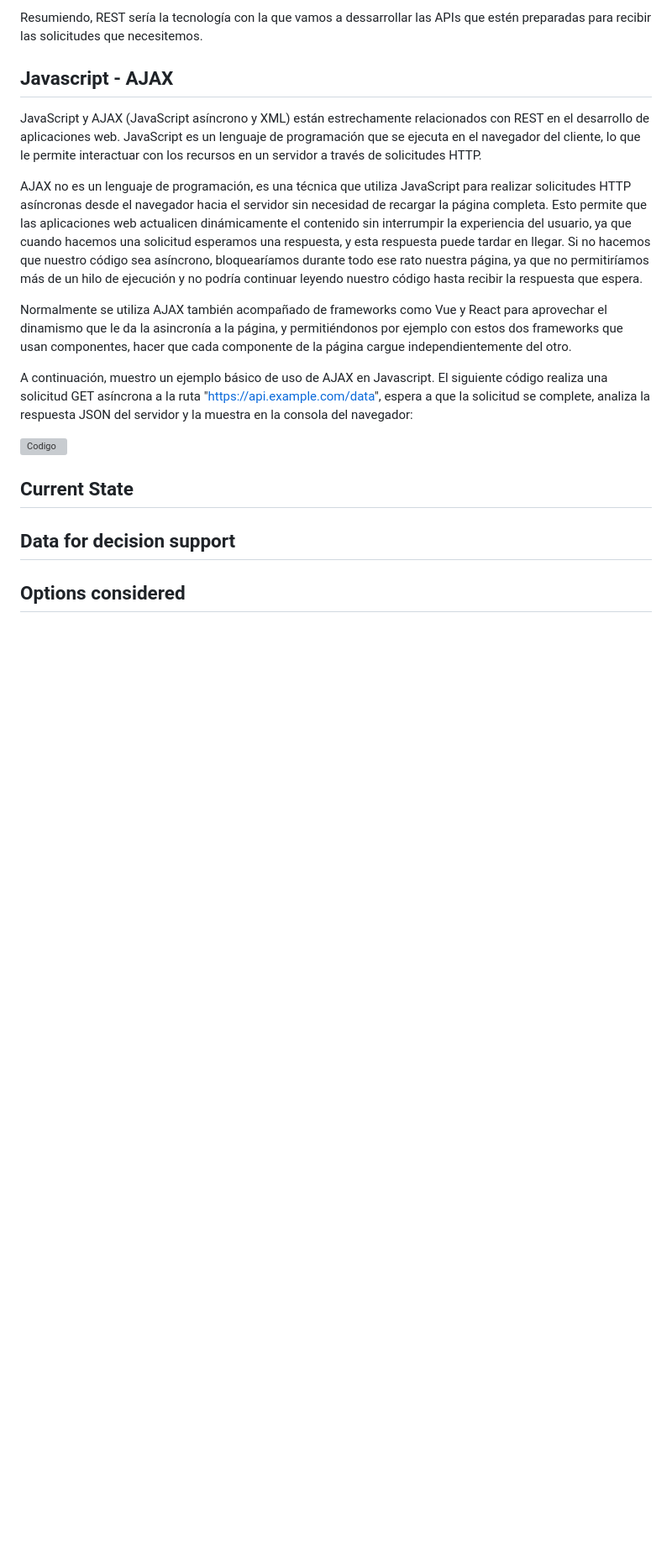
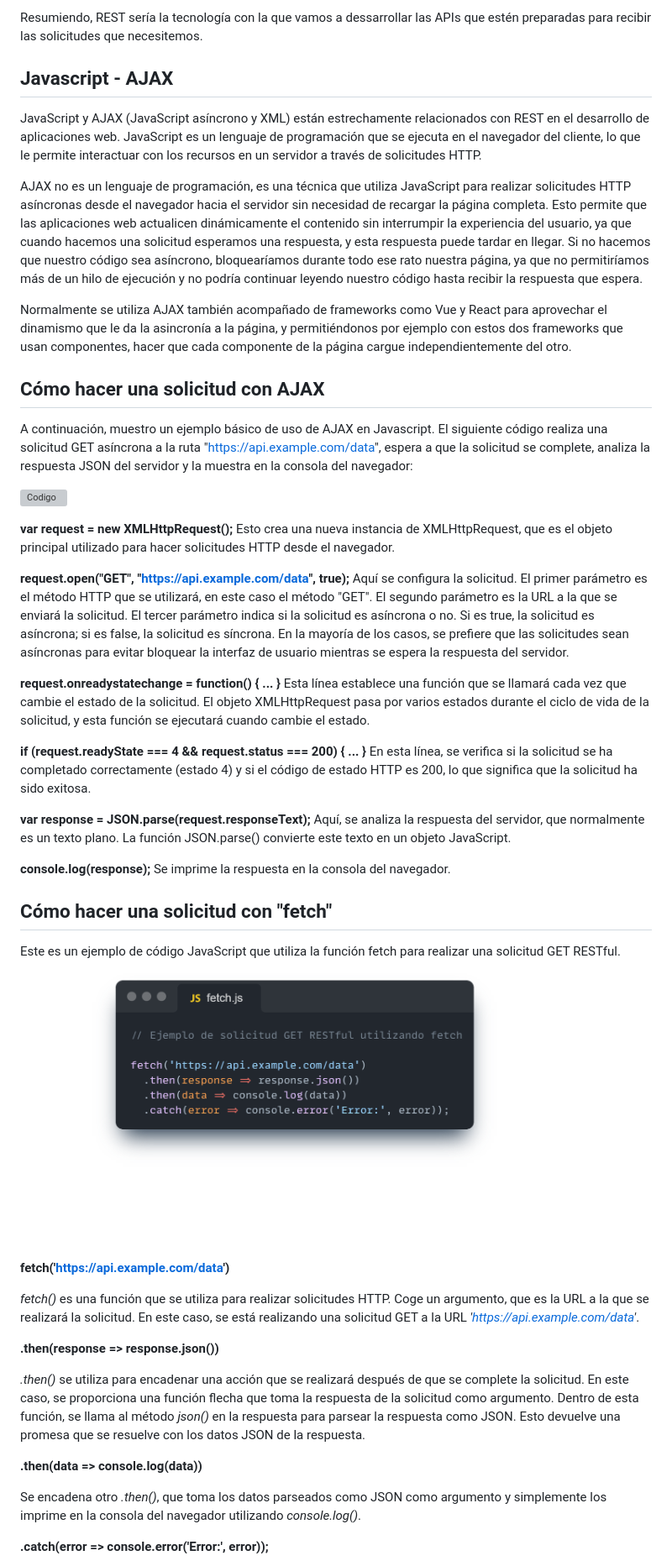
Before and after one commit to 22Ebosch/ProjectoAJAX, a Markdown page: docs/REST.md, the part around the change printed below. Shown: that part at 84% size. Rendered like a GitHub page; pictures changed too: docs/img/2.png (added); blank space fills up the shorter version; grey boxes are pictures that could not be loaded.

Commit message:
se ven las imagenes

```diff
--- a/docs/REST.md
+++ b/docs/REST.md
@@ -26,10 +17,12 @@ Resumiendo, REST sería la tecnología con la que vamos a dessarrollar las APIs
 
 JavaScript y AJAX (JavaScript asíncrono y XML) están estrechamente relacionados con REST en el desarrollo de aplicaciones web. JavaScript es un lenguaje de programación que se ejecuta en el navegador del cliente, lo que le permite interactuar con los recursos en un servidor a través de solicitudes HTTP.
 
+
 AJAX no es un lenguaje de programación, es una técnica que utiliza JavaScript para realizar solicitudes HTTP asíncronas desde el navegador hacia el servidor sin necesidad de recargar la página completa. Esto permite que las aplicaciones web actualicen dinámicamente el contenido sin interrumpir la experiencia del usuario, ya que cuando hacemos una solicitud esperamos una respuesta, y esta respuesta puede tardar en llegar. Si no hacemos que nuestro código sea asíncrono, bloquearíamos durante todo ese rato nuestra página, ya que no permitiríamos más de un hilo de ejecución y no podría continuar leyendo nuestro código hasta recibir la respuesta que espera.
 
 Normalmente se utiliza AJAX también acompañado de frameworks como Vue y React para aprovechar el dinamismo que le da la asincronía a la página, y permitiéndonos por ejemplo con estos dos frameworks que usan componentes, hacer que cada componente de la página cargue independientemente del otro.
 
+## Cómo hacer una solicitud con AJAX
 A continuación, muestro un ejemplo básico de uso de AJAX en Javascript.
 El siguiente código realiza una solicitud GET asíncrona a la ruta "https://api.example.com/data", espera a que la solicitud se complete, analiza la respuesta JSON del servidor y la muestra en la consola del navegador:
 
@@ -37,7 +30,39 @@ El siguiente código realiza una solicitud GET asíncrona a la ruta "https://api
 
+**var request = new XMLHttpRequest();**
+Esto crea una nueva instancia de XMLHttpRequest, que es el objeto principal utilizado para hacer solicitudes HTTP desde el navegador.
 
-## Current State
+**request.open("GET", "https://api.example.com/data", true);**
+Aquí se configura la solicitud. El primer parámetro es el método HTTP que se utilizará, en este caso el método "GET". El segundo parámetro es la URL a la que se enviará la solicitud. El tercer parámetro indica si la solicitud es asíncrona o no. Si es true, la solicitud es asíncrona; si es false, la solicitud es síncrona. En la mayoría de los casos, se prefiere que las solicitudes sean asíncronas para evitar bloquear la interfaz de usuario mientras se espera la respuesta del servidor.
 
-## Data for decision support
+**request.onreadystatechange = function() { ... }**
+Esta línea establece una función que se llamará cada vez que cambie el estado de la solicitud. El objeto XMLHttpRequest pasa por varios estados durante el ciclo de vida de la solicitud, y esta función se ejecutará cuando cambie el estado.
 
-## Options considered
+**if (request.readyState === 4 && request.status === 200) { ... }**
+En esta línea, se verifica si la solicitud se ha completado correctamente (estado 4) y si el código de estado HTTP es 200, lo que significa que la solicitud ha sido exitosa.
+
+**var response = JSON.parse(request.responseText);**
+Aquí, se analiza la respuesta del servidor, que normalmente es un texto plano. La función JSON.parse() convierte este texto en un objeto JavaScript.
+
+**console.log(response);**
+Se imprime la respuesta en la consola del navegador.
+
+## Cómo hacer una solicitud con "fetch"
+
+Este es un ejemplo de código JavaScript que utiliza la función fetch para realizar una solicitud GET RESTful.
+
+![Fetch](img/2.png)
+
+**fetch('https://api.example.com/data')**
+
+*fetch()* es una función que se utiliza para realizar solicitudes HTTP. Coge un argumento, que es la URL a la que se realizará la solicitud. En este caso, se está realizando una solicitud GET a la URL *'https://api.example.com/data'*.
+
+  **.then(response => response.json())**
+
+*.then()* se utiliza para encadenar una acción que se realizará después de que se complete la solicitud. En este caso, se proporciona una función flecha que toma la respuesta de la solicitud como argumento. Dentro de esta función, se llama al método *json()* en la respuesta para parsear la respuesta como JSON. Esto devuelve una promesa que se resuelve con los datos JSON de la respuesta.
+
+  **.then(data => console.log(data))**
+
+Se encadena otro *.then()*, que toma los datos parseados como JSON como argumento y simplemente los imprime en la consola del navegador utilizando *console.log()*.
+
+  **.catch(error => console.error('Error:', error));**
+
```
Also changed, not shown: other parts of docs/REST.md (+7 -12 lines), docs/img/1.png (renamed from img/1.png).
